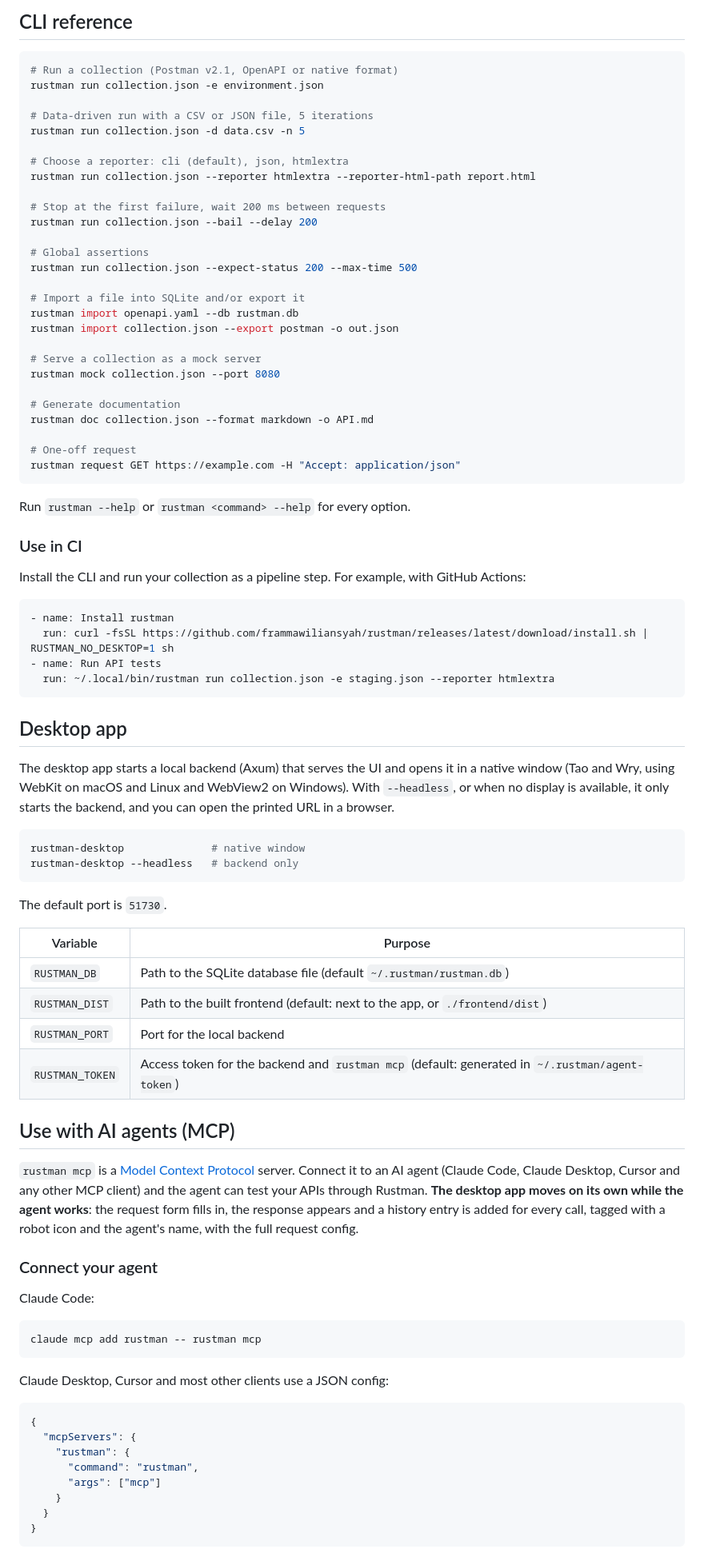
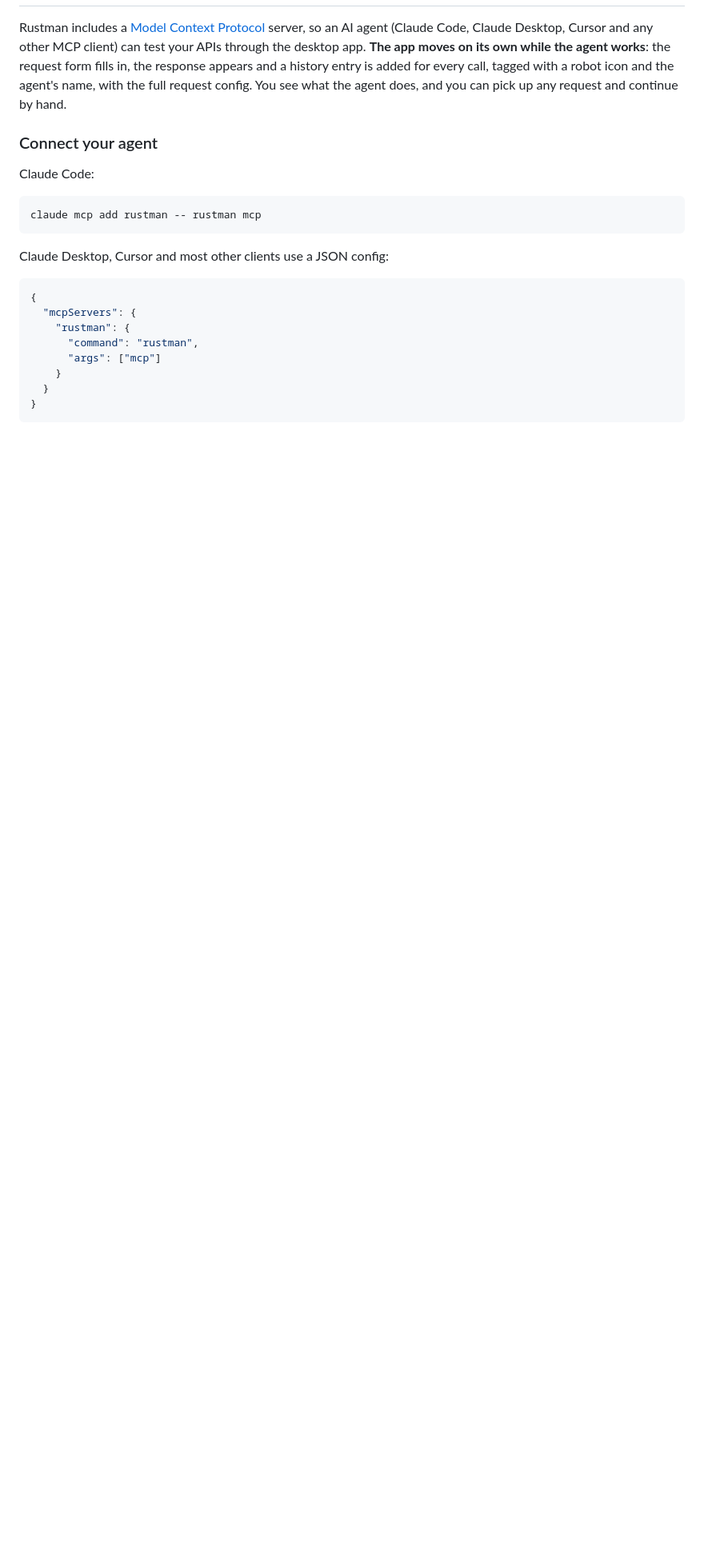
Before and after one commit to frammawiliansyah/rustman, a Markdown page: README.md, the part around one of its changes. Shown at 80% size. Rendered like a GitHub page; blank space fills up the shorter version.

````diff
--- a/README.md
+++ b/README.md
@@ -181,69 +131,4 @@ Prefer a UI? Run `rustman-desktop`, or open Rustman from your applications menu.
-## CLI reference
-
-```sh
-# Run a collection (Postman v2.1, OpenAPI or native format)
-rustman run collection.json -e environment.json
-
-# Data-driven run with a CSV or JSON file, 5 iterations
-rustman run collection.json -d data.csv -n 5
-
-# Choose a reporter: cli (default), json, htmlextra
-rustman run collection.json --reporter htmlextra --reporter-html-path report.html
-
-# Stop at the first failure, wait 200 ms between requests
-rustman run collection.json --bail --delay 200
-
-# Global assertions
-rustman run collection.json --expect-status 200 --max-time 500
-
-# Import a file into SQLite and/or export it
-rustman import openapi.yaml --db rustman.db
-rustman import collection.json --export postman -o out.json
-
-# Serve a collection as a mock server
-rustman mock collection.json --port 8080
-
-# Generate documentation
-rustman doc collection.json --format markdown -o API.md
-
-# One-off request
-rustman request GET https://example.com -H "Accept: application/json"
-```
-
-Run `rustman --help` or `rustman <command> --help` for every option.
-
-### Use in CI
-
-Install the CLI and run your collection as a pipeline step. For example, with GitHub Actions:
-
-```yaml
-- name: Install rustman
-  run: curl -fsSL https://github.com/frammawiliansyah/rustman/releases/latest/download/install.sh | RUSTMAN_NO_DESKTOP=1 sh
-- name: Run API tests
-  run: ~/.local/bin/rustman run collection.json -e staging.json --reporter htmlextra
-```
-
-## Desktop app
-
-The desktop app starts a local backend (Axum) that serves the UI and opens it in a native window (Tao and Wry, using WebKit on macOS and Linux and WebView2 on Windows). With `--headless`, or when no display is available, it only starts the backend, and you can open the printed URL in a browser.
-
-```sh
-rustman-desktop              # native window
-rustman-desktop --headless   # backend only
-```
-
-The default port is `51730`.
-
-| Variable | Purpose |
-| --- | --- |
-| `RUSTMAN_DB` | Path to the SQLite database file (default `~/.rustman/rustman.db`) |
-| `RUSTMAN_DIST` | Path to the built frontend (default: next to the app, or `./frontend/dist`) |
-| `RUSTMAN_PORT` | Port for the local backend |
-| `RUSTMAN_TOKEN` | Access token for the backend and `rustman mcp` (default: generated in `~/.rustman/agent-token`) |
-
-## Use with AI agents (MCP)
-
-`rustman mcp` is a [Model Context Protocol](https://modelcontextprotocol.io) server. Connect it to an AI agent (Claude Code, Claude Desktop, Cursor and any other MCP client) and the agent can test your APIs through Rustman. **The desktop app moves on its own while the agent works**: the request form fills in, the response appears and a history entry is added for every call, tagged with a robot icon and the agent's name, with the full request config.
+Rustman includes a [Model Context Protocol](https://modelcontextprotocol.io) server, so an AI agent (Claude Code, Claude Desktop, Cursor and any other MCP client) can test your APIs through the desktop app. **The app moves on its own while the agent works**: the request form fills in, the response appears and a history entry is added for every call, tagged with a robot icon and the agent's name, with the full request config. You see what the agent does, and you can pick up any request and continue by hand.
 
 ### Connect your agent
 
````
Also changed, not shown: other parts of README.md (+128 -95 lines), docs/screenshots/app.png (added).
